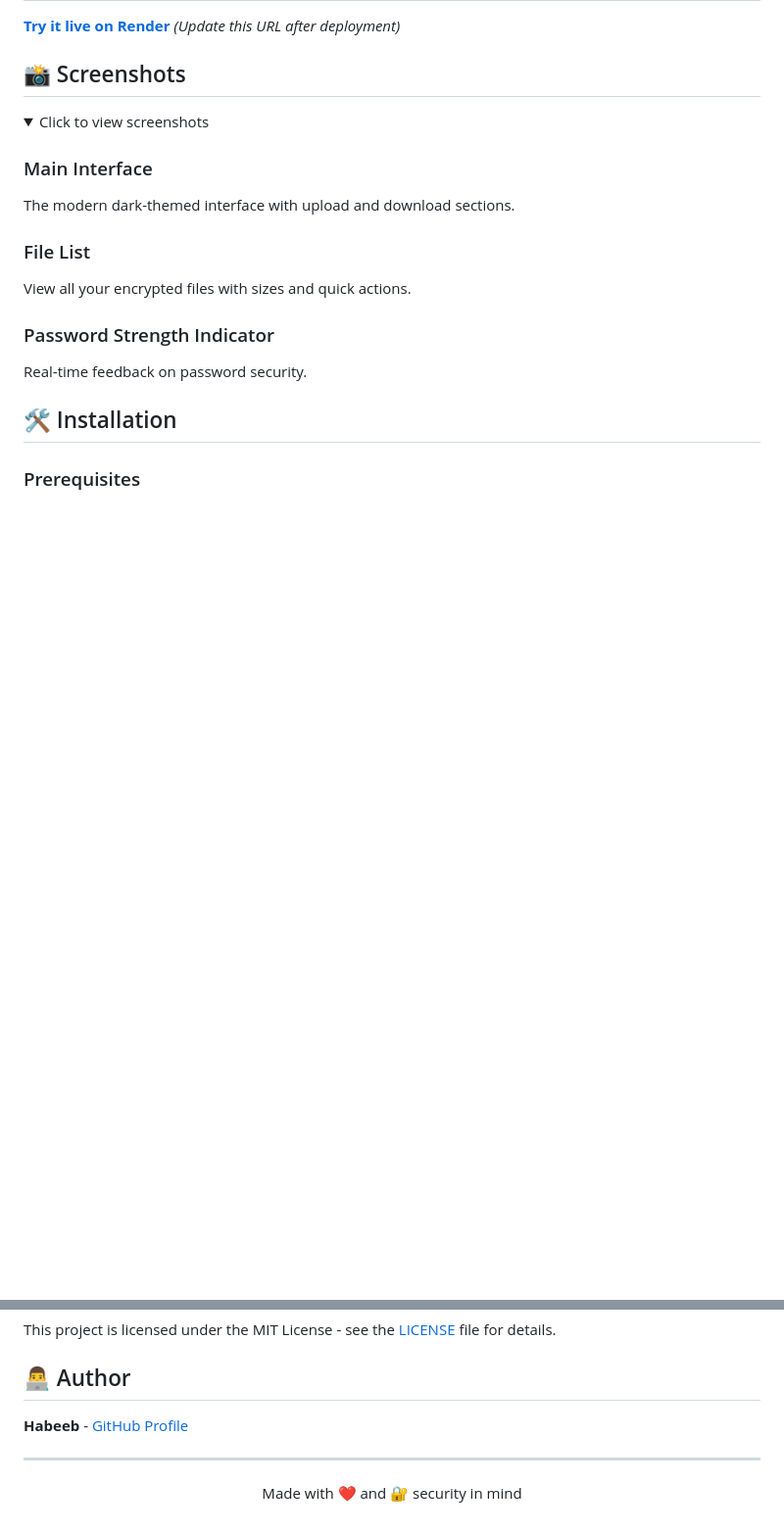
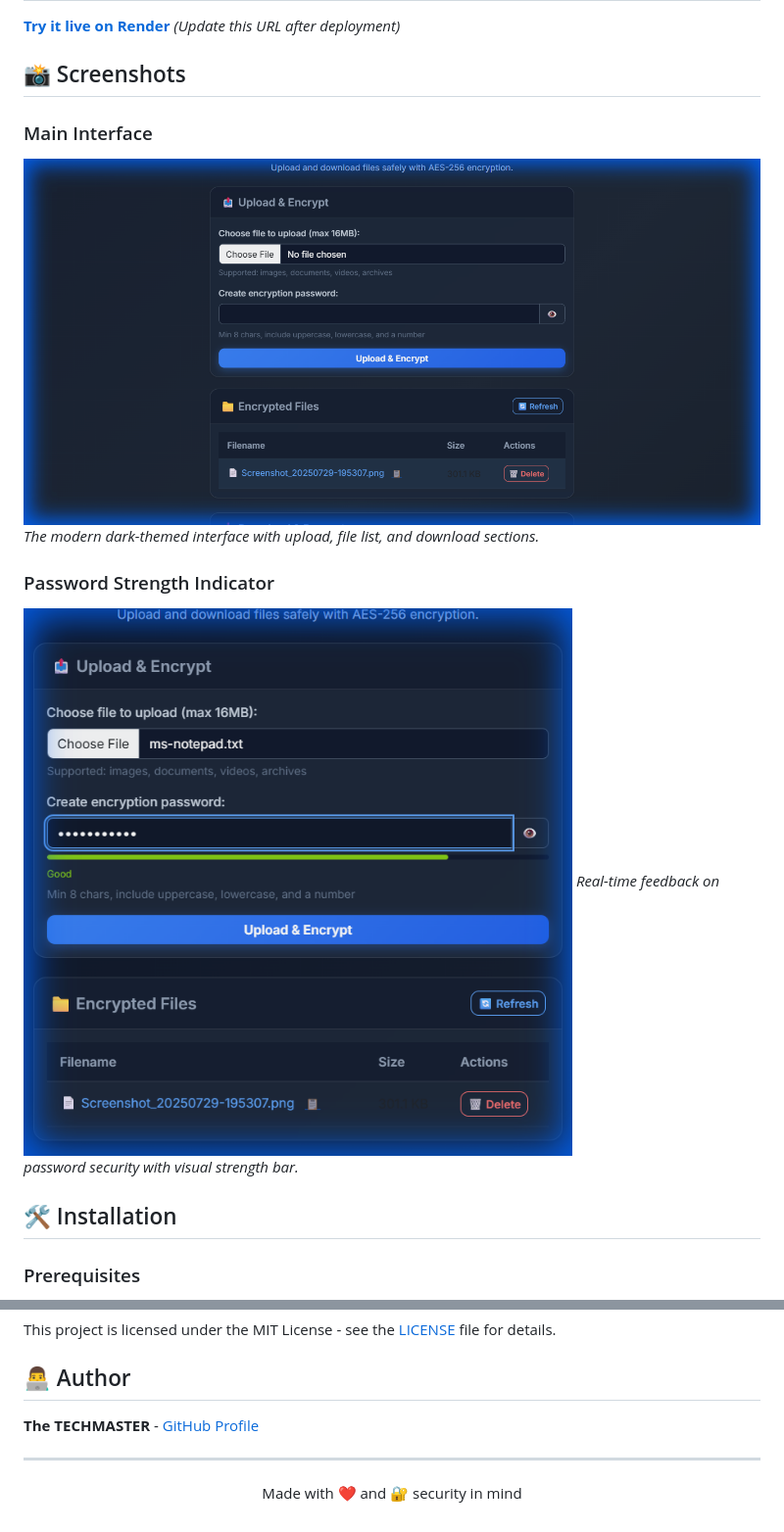
Before and after one commit to Hao-Tec/secure-file-share, a Markdown page: README.md, 2 parts joined by grey strips. Shown: that part at 98% size. Rendered like a GitHub page; pictures changed too: screenshots/main-interface.png (added), screenshots/password-strength.png (added); folded sections open; blank space fills up the shorter version.

Commit message:
📸 Add screenshots and update author name
- Added main interface screenshot

- Added password strength screenshot

- Changed author to The TECHMASTER

```diff
--- a/README.md
+++ b/README.md
@@ -23,15 +23,11 @@ A beautiful, secure file sharing application with AES-256 encryption. Upload fil
 
 ## 📸 Screenshots
 
-<details>
-<summary>Click to view screenshots</summary>
-
 ### Main Interface
-The modern dark-themed interface with upload and download sections.
-
-### File List
-View all your encrypted files with sizes and quick actions.
+![Main Interface](screenshots/main-interface.png)
+*The modern dark-themed interface with upload, file list, and download sections.*
 
 ### Password Strength Indicator
-Real-time feedback on password security.
+![Password Strength](screenshots/password-strength.png)
+*Real-time feedback on password security with visual strength bar.*
 
@@ -165,7 +160,7 @@ This project is licensed under the MIT License - see the [LICENSE](LICENSE) file
 
 ## 👨‍💻 Author
 
-**Habeeb** - [GitHub Profile](https://github.com/Hao-Tec)
+**The TECHMASTER** - [GitHub Profile](https://github.com/Hao-Tec)
 
 ---
 
```
Also changed, not shown: other parts of README.md (+0 -1 lines).
